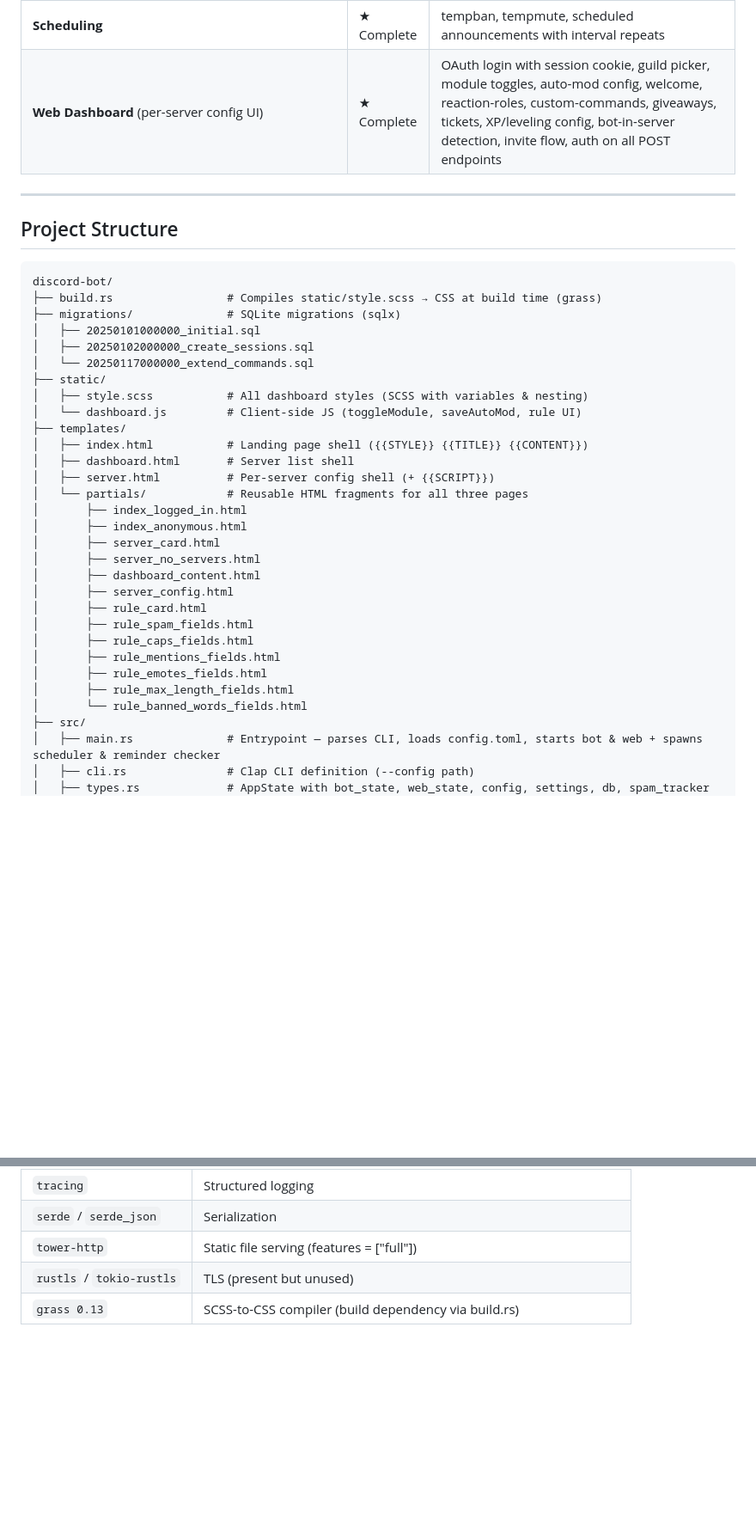
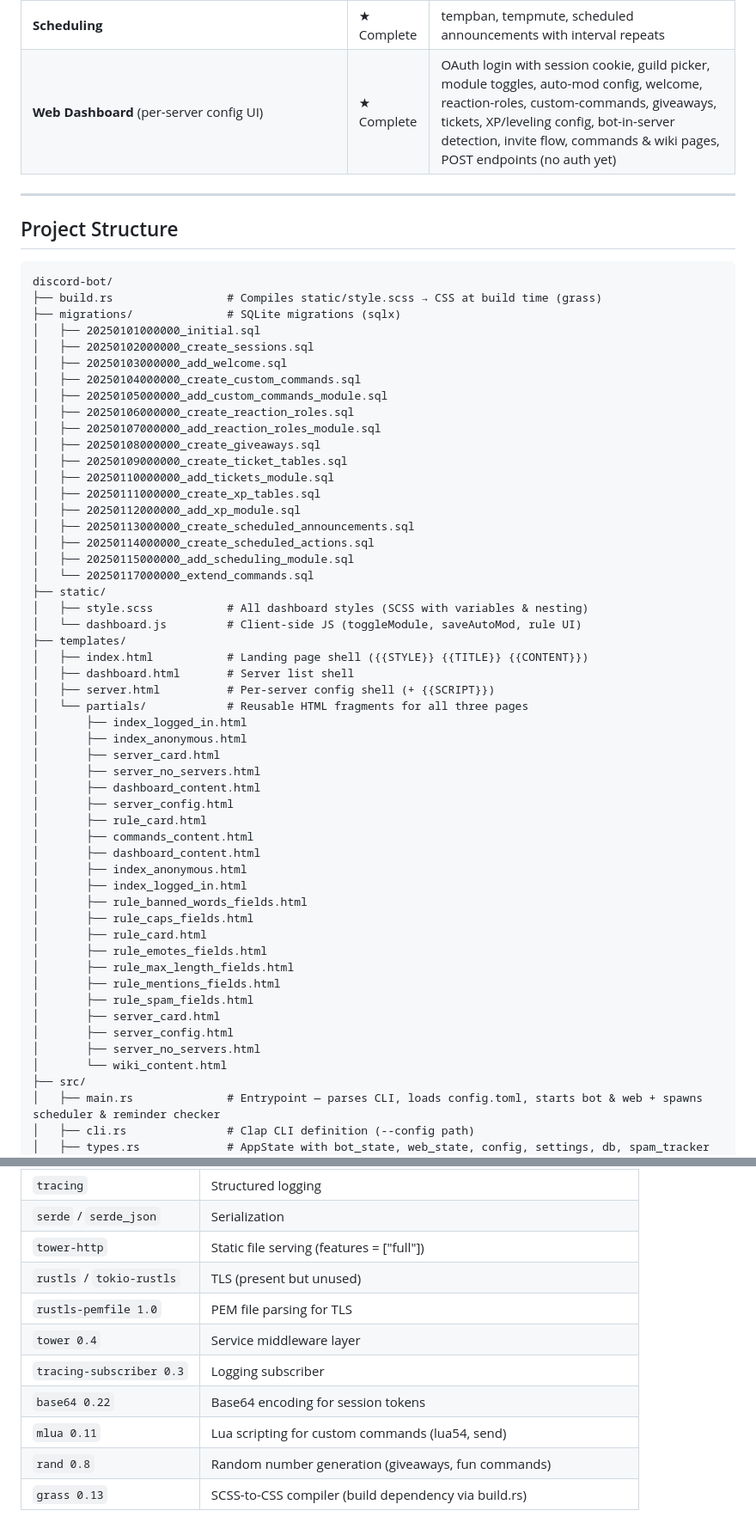
Before and after one commit to AmberKittyPublic/Retina, a Markdown page: AGENTS.md, 2 parts joined by grey strips. Shown at 86% size. Drawn GitHub-style; blank space fills up the shorter version.

Commit message:
dgffjhfdjfsgjj

```diff
--- a/AGENTS.md
+++ b/AGENTS.md
@@ -64,7 +64,7 @@ Tech stack: **Rust**, **poise** (Discord slash commands), **serenity** (Discord
 | **Reminders** | ★ Complete | background 30s poll loop, remindme command |
 | **Manager** | ★ Complete | addmod/delmod/listmods, nick, addrole/delrole |
 | **Scheduling** | ★ Complete | tempban, tempmute, scheduled announcements with interval repeats |
-| **Web Dashboard** (per-server config UI) | ★ Complete | OAuth login with session cookie, guild picker, module toggles, auto-mod config, welcome, reaction-roles, custom-commands, giveaways, tickets, XP/leveling config, bot-in-server detection, invite flow, auth on all POST endpoints |
+| **Web Dashboard** (per-server config UI) | ★ Complete | OAuth login with session cookie, guild picker, module toggles, auto-mod config, welcome, reaction-roles, custom-commands, giveaways, tickets, XP/leveling config, bot-in-server detection, invite flow, commands & wiki pages, POST endpoints (no auth yet) |
 
 ---
 
@@ -76,6 +76,19 @@ discord-bot/
 ├── migrations/              # SQLite migrations (sqlx)
 │   ├── 20250101000000_initial.sql
 │   ├── 20250102000000_create_sessions.sql
+│   ├── 20250103000000_add_welcome.sql
+│   ├── 20250104000000_create_custom_commands.sql
+│   ├── 20250105000000_add_custom_commands_module.sql
+│   ├── 20250106000000_create_reaction_roles.sql
+│   ├── 20250107000000_add_reaction_roles_module.sql
+│   ├── 20250108000000_create_giveaways.sql
+│   ├── 20250109000000_create_ticket_tables.sql
+│   ├── 20250110000000_add_tickets_module.sql
+│   ├── 20250111000000_create_xp_tables.sql
+│   ├── 20250112000000_add_xp_module.sql
+│   ├── 20250113000000_create_scheduled_announcements.sql
+│   ├── 20250114000000_create_scheduled_actions.sql
+│   ├── 20250115000000_add_scheduling_module.sql
 │   └── 20250117000000_extend_commands.sql
 ├── static/
 │   ├── style.scss           # All dashboard styles (SCSS with variables & nesting)
@@ -92,12 +105,21 @@ discord-bot/
 │       ├── dashboard_content.html
 │       ├── server_config.html
 │       ├── rule_card.html
-│       ├── rule_spam_fields.html
+│       ├── commands_content.html
+│       ├── dashboard_content.html
+│       ├── index_anonymous.html
+│       ├── index_logged_in.html
+│       ├── rule_banned_words_fields.html
 │       ├── rule_caps_fields.html
-│       ├── rule_mentions_fields.html
+│       ├── rule_card.html
 │       ├── rule_emotes_fields.html
 │       ├── rule_max_length_fields.html
-│       └── rule_banned_words_fields.html
+│       ├── rule_mentions_fields.html
+│       ├── rule_spam_fields.html
+│       ├── server_card.html
+│       ├── server_config.html
+│       ├── server_no_servers.html
+│       └── wiki_content.html
 ├── src/
 │   ├── main.rs              # Entrypoint — parses CLI, loads config.toml, starts bot & web + spawns scheduler & reminder checker
 │   ├── cli.rs               # Clap CLI definition (--config path)
@@ -356,4 +379,10 @@ Requires Rust edition 2021. Dependencies are in `Cargo.toml`.
 | `serde` / `serde_json` | Serialization |
 | `tower-http` | Static file serving (features = ["full"]) |
 | `rustls` / `tokio-rustls` | TLS (present but unused) |
+| `rustls-pemfile 1.0` | PEM file parsing for TLS |
+| `tower 0.4` | Service middleware layer |
+| `tracing-subscriber 0.3` | Logging subscriber |
+| `base64 0.22` | Base64 encoding for session tokens |
+| `mlua 0.11` | Lua scripting for custom commands (lua54, send) |
+| `rand 0.8` | Random number generation (giveaways, fun commands) |
 | `grass 0.13` | SCSS-to-CSS compiler (build dependency via build.rs) |
```
Also changed, not shown: other parts of AGENTS.md (+8 -7 lines).
